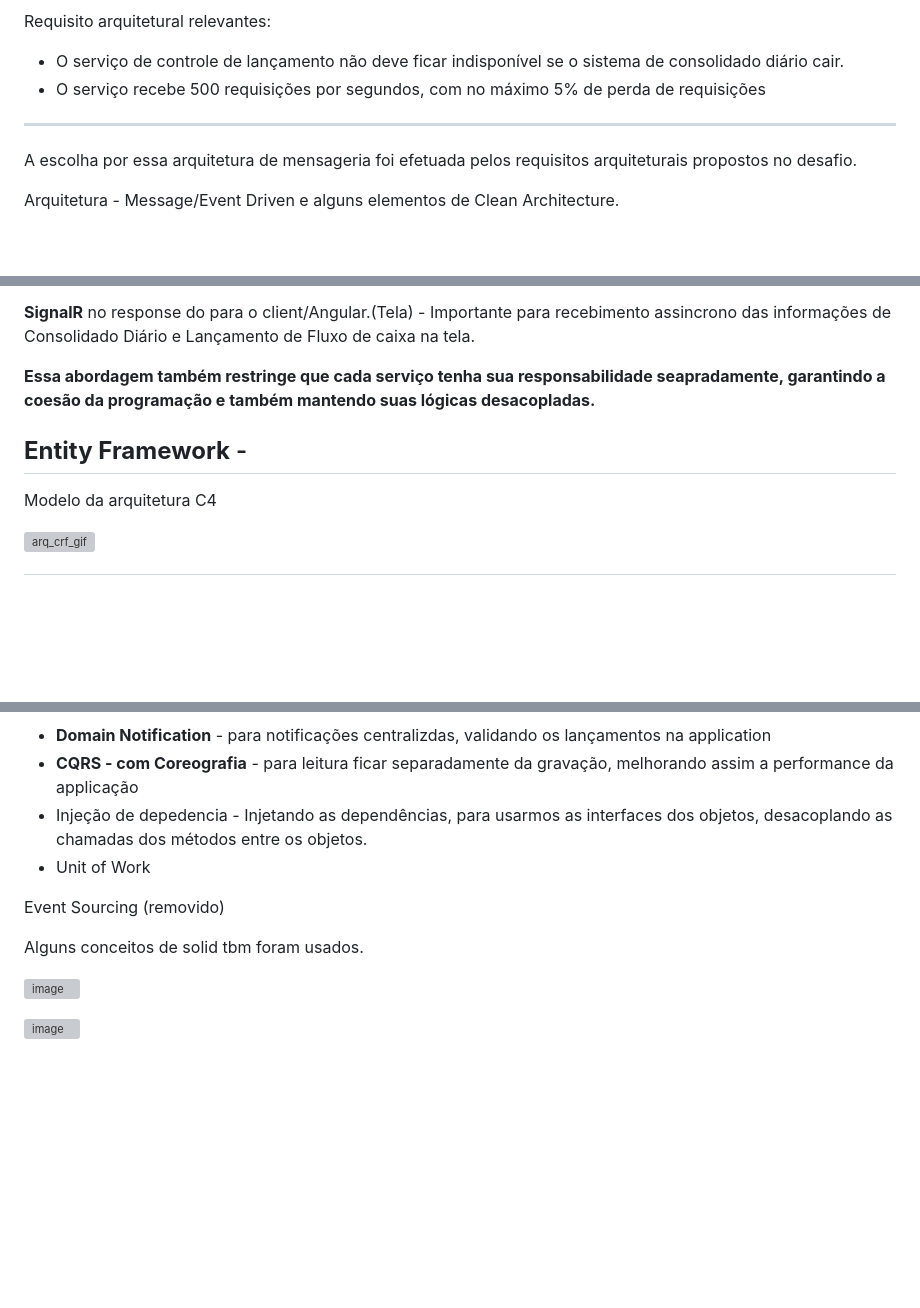
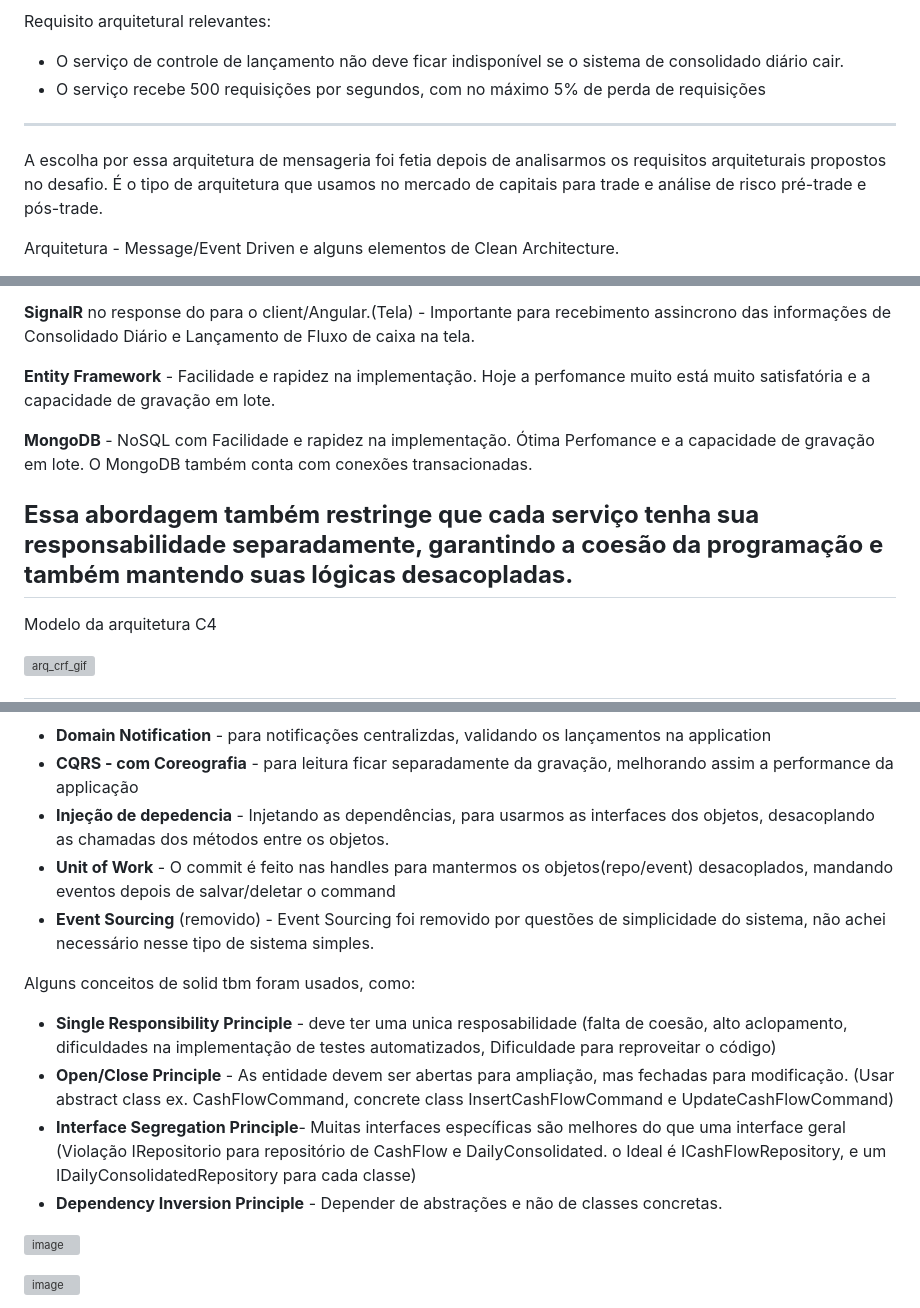
Before and after one commit to bvarandas/ChallengeCFour, a Markdown page: README.md, 3 parts joined by grey strips. Rendered like a GitHub page; blank space fills up the shorter version; grey boxes are pictures that could not be loaded.

```diff
--- a/README.md
+++ b/README.md
@@ -10,7 +10,8 @@ Requisito arquitetural relevantes:
 
 ---
 
-A escolha por essa arquitetura de mensageria foi efetuada pelos requisitos arquiteturais propostos no desafio.
+A escolha por essa arquitetura de mensageria foi fetia depois de analisarmos os requisitos arquiteturais propostos no desafio.
+É o tipo de arquitetura que usamos no mercado de capitais para trade e análise de risco pré-trade e pós-trade.
 
 Arquitetura - Message/Event Driven e alguns elementos de Clean Architecture.
 * Command-> Event
@@ -22,10 +23,13 @@ Usando  **Filas do RabbiMQ** para coreografia do ambiente - Importante na quanti
 
 **SignalR** no response do para o client/Angular.(Tela) - Importante para recebimento assincrono das informações de Consolidado Diário e  Lançamento de Fluxo de caixa na tela.
 
-**Essa abordagem também restringe que cada serviço tenha sua responsabilidade seapradamente, garantindo a coesão da programação e também mantendo suas lógicas desacopladas.**
+**Entity Framework** - Facilidade e rapidez na implementação. Hoje a perfomance  muito está muito satisfatória e a capacidade de gravação em lote.
 
-**Entity Framework** -
+**MongoDB** - NoSQL com Facilidade e rapidez na implementação. Ótima Perfomance e a capacidade de gravação em lote. O MongoDB também conta com conexões transacionadas.
+
+**Essa abordagem também restringe que cada serviço tenha sua responsabilidade separadamente, garantindo a coesão da programação e também mantendo suas lógicas desacopladas.**
 ---
+
 
 Modelo da arquitetura C4
 
@@ -44,12 +48,19 @@ Padrões Comportmentais
 Mais Parterns
 * **Domain Notification** - para notificações centralizdas, validando os lançamentos na application
 * **CQRS - com Coreografia** - para leitura ficar separadamente da gravação, melhorando assim a performance da applicação
-* Injeção de depedencia - Injetando as dependências, para usarmos as interfaces dos objetos, desacoplando as chamadas dos métodos entre os objetos.
-* Unit of Work
+* **Injeção de depedencia** - Injetando as dependências, para usarmos as interfaces dos objetos, desacoplando as chamadas dos métodos entre os objetos.
+* **Unit of Work** - O commit é feito nas handles para mantermos os objetos(repo/event) desacoplados, mandando eventos depois de salvar/deletar o command
+* **Event Sourcing** (removido) - Event Sourcing foi removido por questões de simplicidade do sistema, não achei necessário nesse tipo de sistema simples.
 
-Event Sourcing (removido)
-
-Alguns conceitos de solid tbm foram usados.
+Alguns conceitos de solid tbm foram usados, como:
+* **Single Responsibility Principle** - deve ter uma unica resposabilidade (falta de coesão, alto aclopamento,
+dificuldades na implementação de testes automatizados, Dificuldade para reproveitar o código)
+* **Open/Close Principle** - As entidade devem ser abertas para ampliação, mas fechadas para  modificação.
+(Usar abstract class ex. CashFlowCommand, concrete class InsertCashFlowCommand e UpdateCashFlowCommand)
+* **Interface Segregation Principle**- Muitas interfaces específicas são melhores do que uma interface geral
+(Violação IRepositorio para repositório de CashFlow e DailyConsolidated. o Ideal é ICashFlowRepository,
+e um IDailyConsolidatedRepository para cada classe)
+* **Dependency Inversion Principle** - Depender de abstrações e não de classes concretas.
 
 ![image](https://github.com/bvarandas/ChallengeCrf/assets/13907905/765b8d2e-0ea2-4ee3-a30c-b0ef5e55f36e)
 
```
